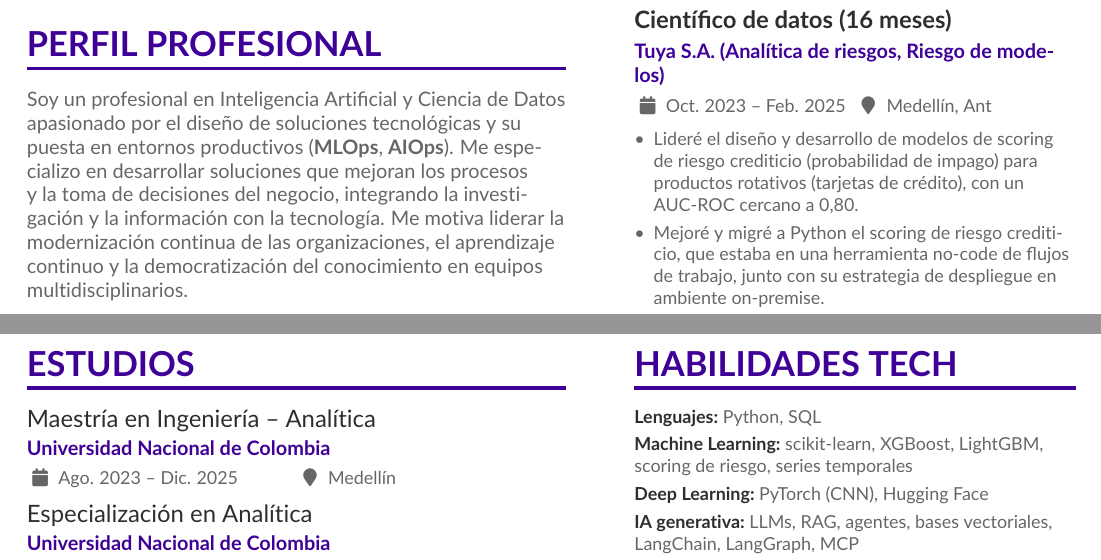
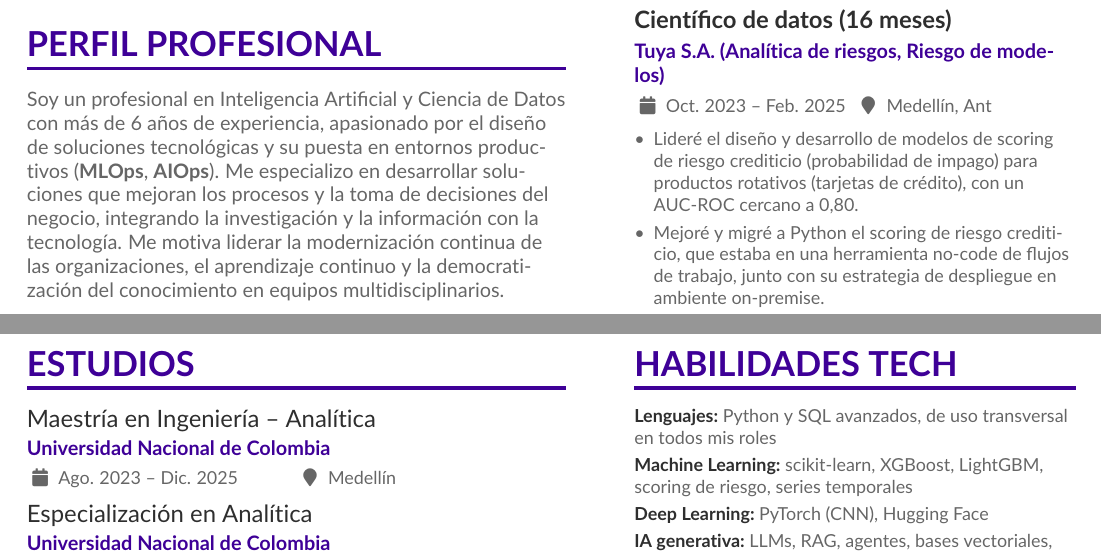
Before and after one commit to johnma96/portfolio, a LaTeX CV (curriculum_vitae/cv-es.tex): two parts of pages 1 and 2 of 2, joined at a grey line, cut so that both start at the same text. Compiled offline with pdfLaTeX.

Commit message:
feat(cv): state years of experience and advanced SQL
Mention 6+ years in the profile and describe Python and SQL as
advanced, used across every role.

Co-Authored-By: Claude Opus 5.5 <noreply@anthropic.com>

```diff
--- a/curriculum_vitae/cv-es.tex
+++ b/curriculum_vitae/cv-es.tex
@@ -82,7 +82,7 @@
 
 \cvsection{Perfil profesional}
 
-Soy un profesional en Inteligencia Artificial y Ciencia de Datos apasionado por el diseño de soluciones tecnológicas y su puesta en entornos productivos (\textbf{MLOps}, \textbf{AIOps}). Me especializo en desarrollar soluciones que mejoran los procesos y la toma de decisiones del negocio, integrando la investigación y la información con la tecnología. Me motiva liderar la modernización continua de las organizaciones, el aprendizaje continuo y la democratización del conocimiento en equipos multidisciplinarios.
+Soy un profesional en Inteligencia Artificial y Ciencia de Datos con más de 6 años de experiencia, apasionado por el diseño de soluciones tecnológicas y su puesta en entornos productivos (\textbf{MLOps}, \textbf{AIOps}). Me especializo en desarrollar soluciones que mejoran los procesos y la toma de decisiones del negocio, integrando la investigación y la información con la tecnología. Me motiva liderar la modernización continua de las organizaciones, el aprendizaje continuo y la democratización del conocimiento en equipos multidisciplinarios.
 
 \cvsection{Experiencia laboral}
 
@@ -183,7 +183,7 @@ Soy un profesional en Inteligencia Artificial y Ciencia de Datos apasionado por
 
 \cvsection{Habilidades tech}
 
-\cvskillgroup{Lenguajes}{Python, SQL}
+\cvskillgroup{Lenguajes}{Python y SQL avanzados, de uso transversal en todos mis roles}
 \cvskillgroup{Machine Learning}{scikit-learn, XGBoost, LightGBM, scoring de riesgo, series temporales}
 \cvskillgroup{Deep Learning}{PyTorch (CNN), Hugging Face}
 \cvskillgroup{IA generativa}{LLMs, RAG, agentes, bases vectoriales, LangChain, LangGraph, MCP}
```
